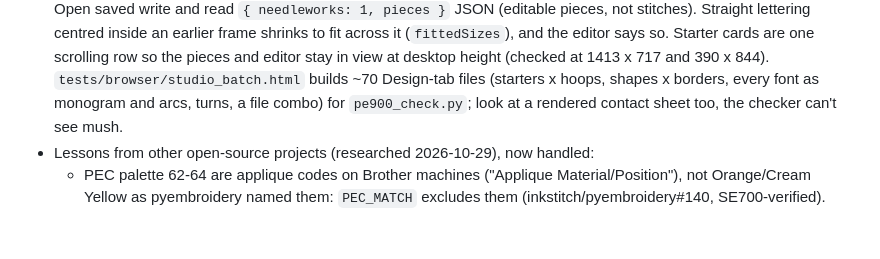
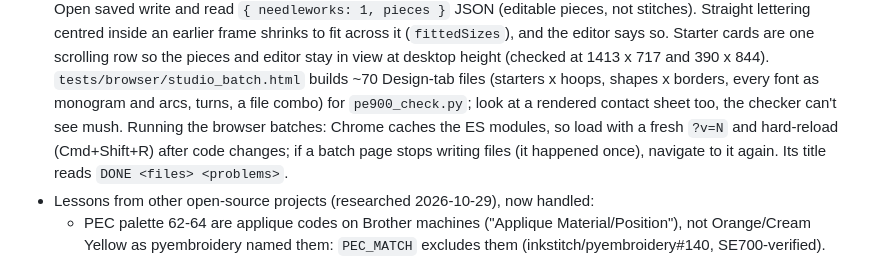
Before and after one commit to 4gables/needleworks, a Markdown page: CLAUDE.md, the part around the change. GitHub-like rendering; blank space fills up the shorter version.

Commit message:
CLAUDE.md: how to run the browser batches reliably

```diff
--- a/CLAUDE.md
+++ b/CLAUDE.md
@@ -53,7 +53,9 @@ Embroidery-file tools for home machines. Two implementations of the same engine:
   earlier frame shrinks to fit across it (`fittedSizes`), and the editor says so. Starter cards are one scrolling
   row so the pieces and editor stay in view at desktop height (checked at 1413 x 717 and 390 x 844). `tests/browser/studio_batch.html` builds ~70 Design-tab files
   (starters x hoops, shapes x borders, every font as monogram and arcs, turns, a file combo) for `pe900_check.py`;
-  look at a rendered contact sheet too, the checker can't see mush.
+  look at a rendered contact sheet too, the checker can't see mush. Running the browser batches: Chrome caches the
+  ES modules, so load with a fresh `?v=N` and hard-reload (Cmd+Shift+R) after code changes; if a batch page stops
+  writing files (it happened once), navigate to it again. Its title reads `DONE <files> <problems>`.
 - Lessons from other open-source projects (researched 2026-10-29), now handled:
   - PEC palette 62-64 are applique codes on Brother machines ("Applique Material/Position"), not Orange/Cream Yellow
     as pyembroidery named them: `PEC_MATCH` excludes them (inkstitch/pyembroidery#140, SE700-verified).
```
